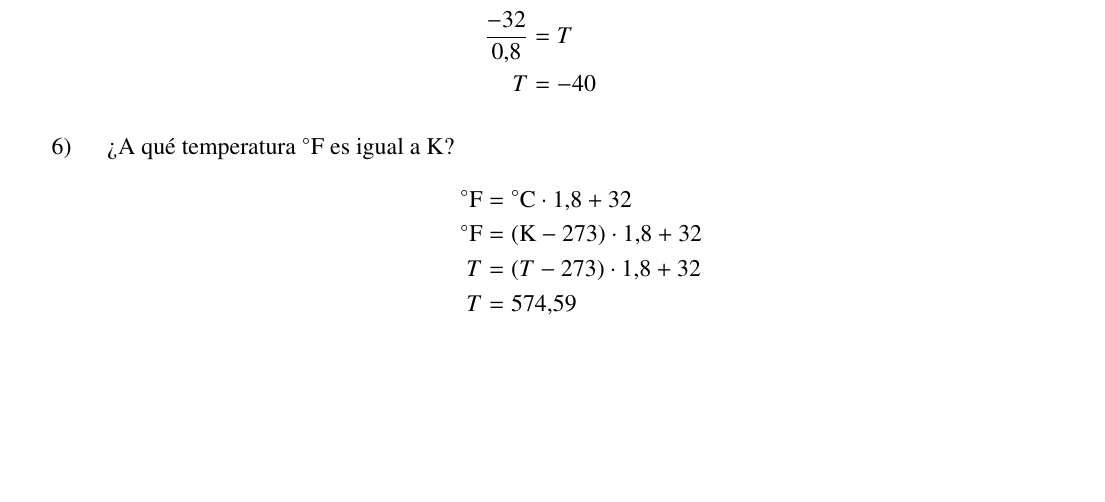
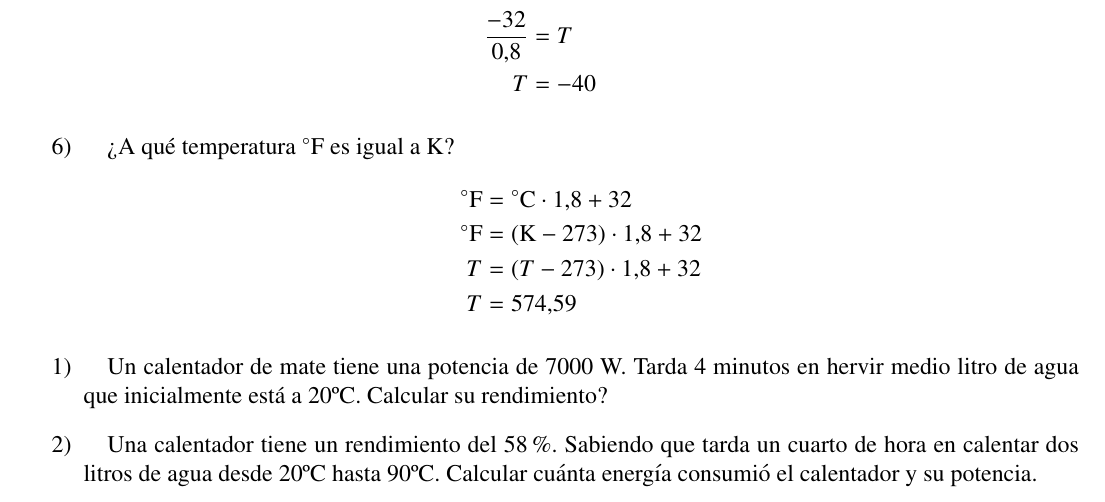
Before and after one commit to InspectorDave/LaTeX, a LaTeX document (Quimica Ejercicios/Mios/00main.tex, which reads Quimica Ejercicios/Mios/Content/calorimetria.tex): part of page 26 of 26, cut so that both start at the same text, the shorter picture padded with empty space. The pictures show the PDF file Quimica Ejercicios/Mios/Quimica_Ejercicios.pdf that the author committed with the source.

Commit message:
quimica_ej: agrego 2 ejercicios de calorimetría

```diff
--- a/Quimica Ejercicios/Mios/Content/calorimetria.tex
+++ b/Quimica Ejercicios/Mios/Content/calorimetria.tex
@@ -71,3 +71,9 @@
     T &= 574,59
 \end{align*}
 \end{enumerate}
+
+\begin{enumerate}
+    \item Un calentador de mate tiene una potencia de 7000 W. Tarda 4 minutos en hervir medio litro de agua que inicialmente está a 20ºC. Calcular su rendimiento?
+
+    \item Una calentador tiene un rendimiento del 58\%. Sabiendo que tarda un cuarto de hora en calentar dos litros de agua desde 20ºC hasta 90ºC. Calcular cuánta energía consumió el calentador y su potencia.
+\end{enumerate}
```
Also changed, not shown: Quimica Ejercicios/Mios/Quimica_Ejercicios.pdf.
